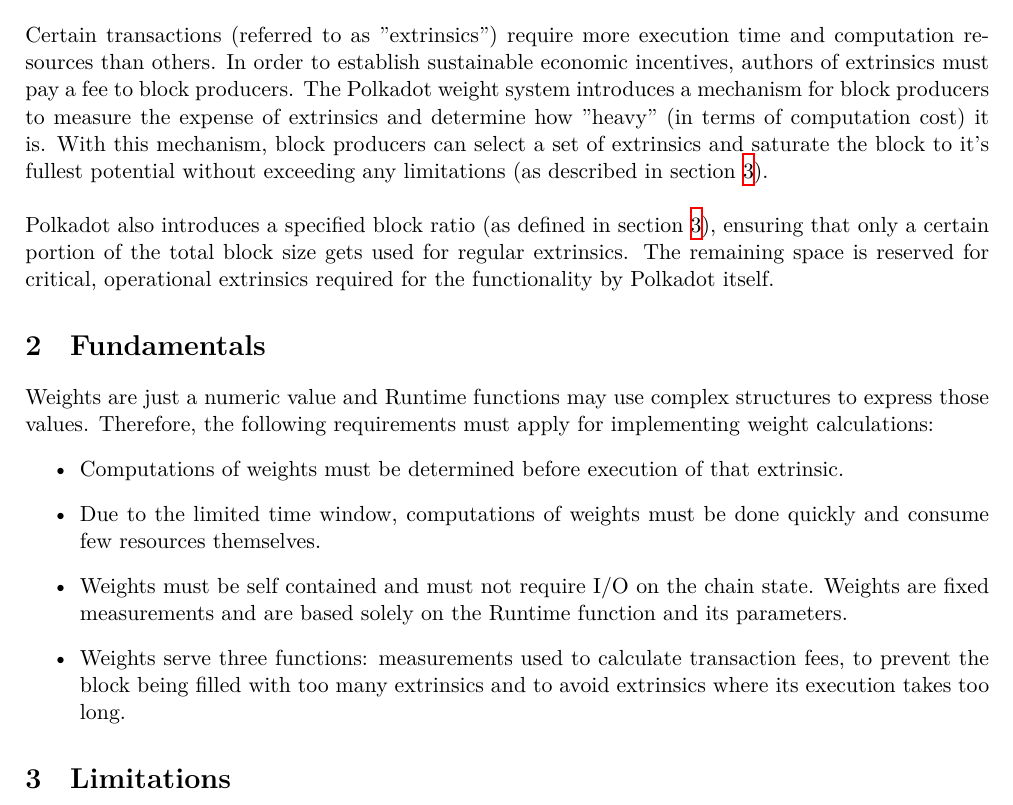
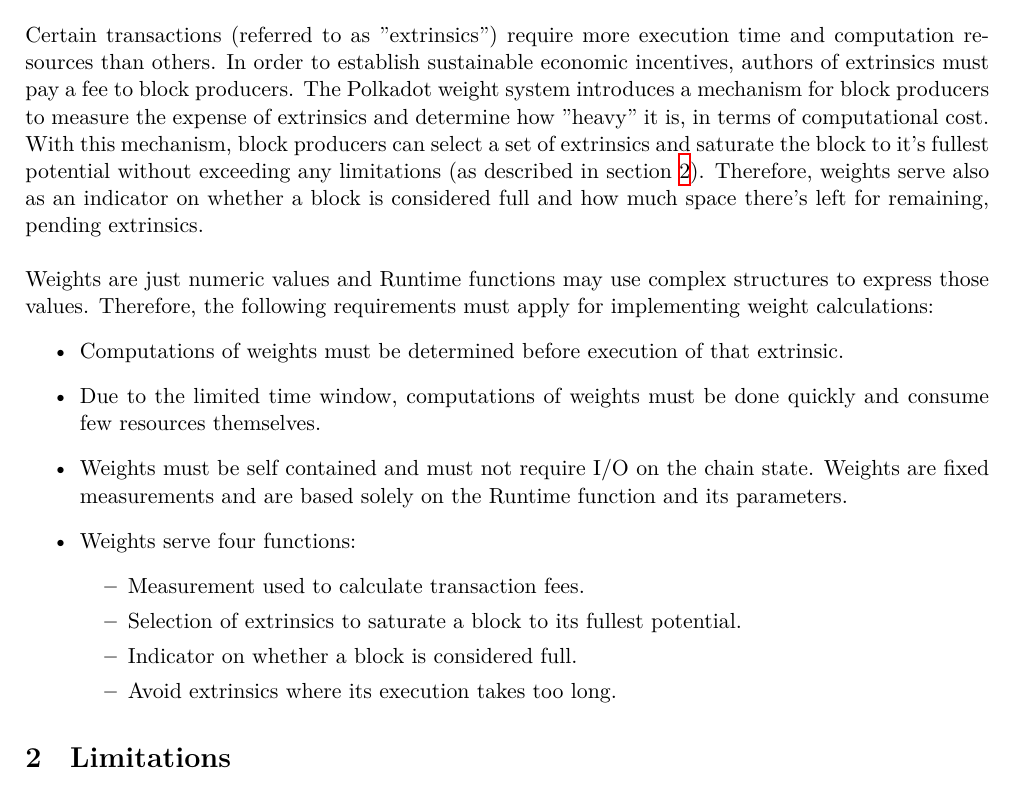
Before and after one commit to w3f/polkadot-spec, a LaTeX document (runtime-spec/transaction_weights.tex): part of page 1 of 12, cut so that both start at the same text. Compiled offline with XeLaTeX.

Commit message:
merge motivation and fundamentals section

```diff
--- a/runtime-spec/transaction_weights.tex
+++ b/runtime-spec/transaction_weights.tex
@@ -27,30 +27,32 @@
 and computation resources than others. In order to establish sustainable
 economic incentives, authors of extrinsics must pay a fee to block producers.
 The Polkadot weight system introduces a mechanism for block producers to measure
-the expense of extrinsics and determine how "heavy" (in terms of computation
-cost) it is. With this mechanism, block producers can select a set of extrinsics
-and saturate the block to it's fullest potential without exceeding any
-limitations (as described in section \ref{sec:limitations}).
+the expense of extrinsics and determine how "heavy" it is, in terms of
+computational cost. With this mechanism, block producers can select a set of
+extrinsics and saturate the block to it's fullest potential without exceeding
+any limitations (as described in section \ref{sec:limitations}). Therefore,
+weights serve also as an indicator on whether a block is considered full and how
+much space there's left for remaining, pending extrinsics.
 \newline
 
-Polkadot also introduces a specified block ratio (as defined in section
-\ref{sec:limitations}), ensuring that only a certain portion of the total block
-size gets used for regular extrinsics. The remaining space is reserved for
-critical, operational extrinsics required for the functionality by Polkadot
-itself.
-
-\section{Fundamentals}
-Weights are just a numeric value and Runtime functions may use complex structures to express those
-values. Therefore, the following requirements must apply for implementing weight calculations:
+Weights are just numeric values and Runtime functions may use complex
+structures to express those values. Therefore, the following requirements must
+apply for implementing weight calculations:
 \begin{itemize}
-\item Computations of weights must be determined before execution of that extrinsic.
-\item Due to the limited time window, computations of weights must be done quickly and consume
-      few resources themselves.
-\item Weights must be self contained and must not require I/O on the chain state. Weights are
-      fixed measurements and are based solely on the Runtime function and its parameters.
-\item Weights serve three functions: measurements used to calculate transaction fees, to prevent
-      the block being filled with too many extrinsics and to avoid extrinsics where its execution
-      takes too long.
+\item Computations of weights must be determined before execution of that
+extrinsic.
+\item Due to the limited time window, computations of weights must be done
+      quickly and consume few resources themselves.
+\item Weights must be self contained and must not require I/O on the chain
+      state. Weights are fixed measurements and are based solely on the Runtime
+      function and its parameters.
+\item Weights serve four functions:
+  \begin{itemize}
+    \item Measurement used to calculate transaction fees.
+    \item Selection of extrinsics to saturate a block to its fullest potential.
+    \item Indicator on whether a block is considered full.
+    \item Avoid extrinsics where its execution takes too long.
+  \end{itemize}
 \end{itemize}
 
 \section{Limitations}\label{sec:limitations}
```
